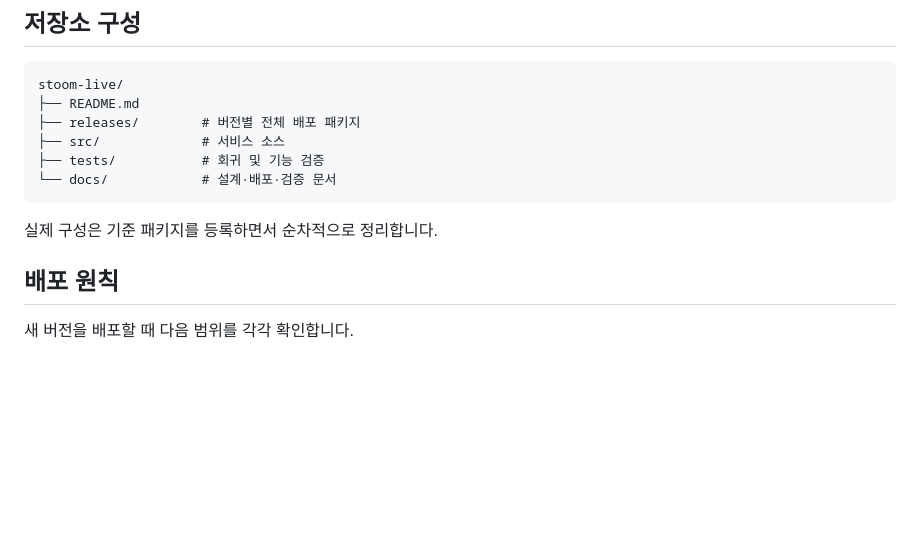
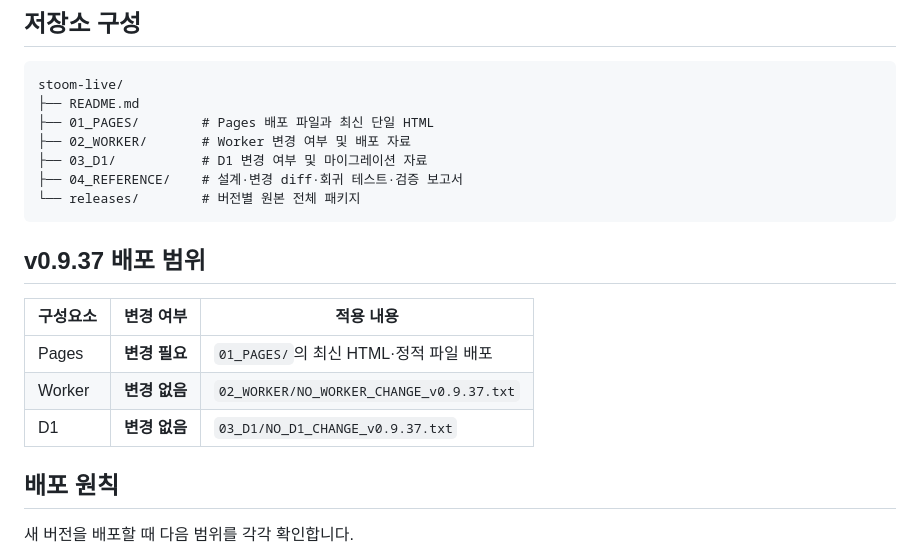
Before and after one commit to wansucong-stoom/stoom-live, a Markdown page: README.md, the part around the change. GitHub-like rendering; blank space fills up the shorter version.

Commit message:
Align README with v0.9.37 repository structure

````diff
--- a/README.md
+++ b/README.md
@@ -76,13 +76,20 @@
 ```text
 stoom-live/
 ├── README.md
-├── releases/        # 버전별 전체 배포 패키지
-├── src/             # 서비스 소스
-├── tests/           # 회귀 및 기능 검증
-└── docs/            # 설계·배포·검증 문서
+├── 01_PAGES/        # Pages 배포 파일과 최신 단일 HTML
+├── 02_WORKER/       # Worker 변경 여부 및 배포 자료
+├── 03_D1/           # D1 변경 여부 및 마이그레이션 자료
+├── 04_REFERENCE/    # 설계·변경 diff·회귀 테스트·검증 보고서
+└── releases/        # 버전별 원본 전체 패키지
 ```
 
-실제 구성은 기준 패키지를 등록하면서 순차적으로 정리합니다.
+## v0.9.37 배포 범위
+
+| 구성요소 | 변경 여부 | 적용 내용 |
+|---|---|---|
+| Pages | **변경 필요** | `01_PAGES/`의 최신 HTML·정적 파일 배포 |
+| Worker | **변경 없음** | `02_WORKER/NO_WORKER_CHANGE_v0.9.37.txt` |
+| D1 | **변경 없음** | `03_D1/NO_D1_CHANGE_v0.9.37.txt` |
 
 ## 배포 원칙
 
````
